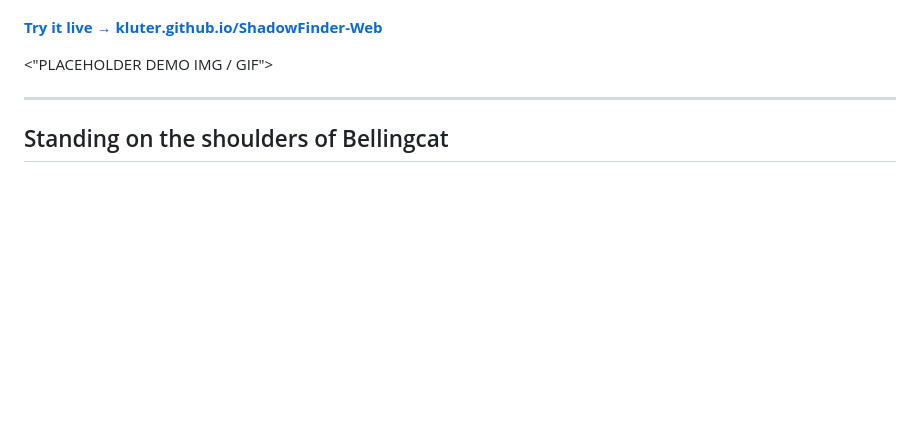
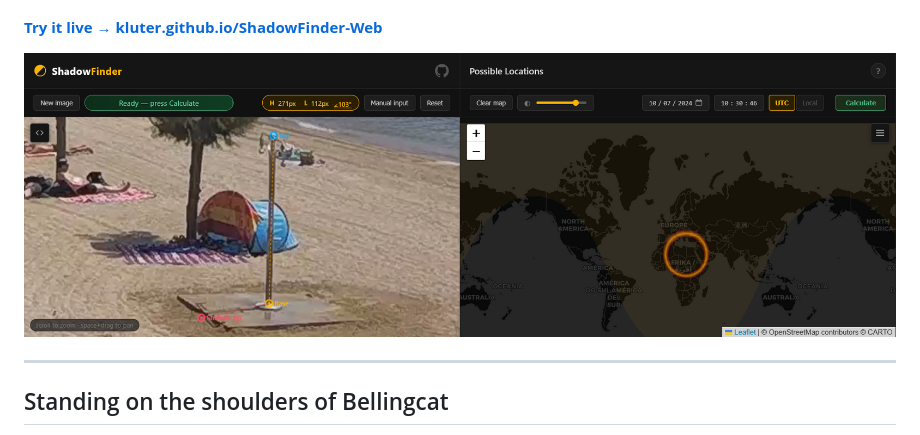
Before and after one commit to kluter/ShadowFinder-Web, a Markdown page: README.md, the part around the change. Drawn GitHub-style; pictures changed too: assets/demo_screen.png (added); blank space fills up the shorter version.

Commit message:
add demo png

```diff
--- a/README.md
+++ b/README.md
@@ -6,7 +6,7 @@
 
 **[Try it live → kluter.github.io/ShadowFinder-Web](https://kluter.github.io/ShadowFinder-Web/)**
 
-<"PLACEHOLDER DEMO IMG / GIF">
+![ShadowFinder Web](assets/demo_screen.png)
 
 ---
 
```
